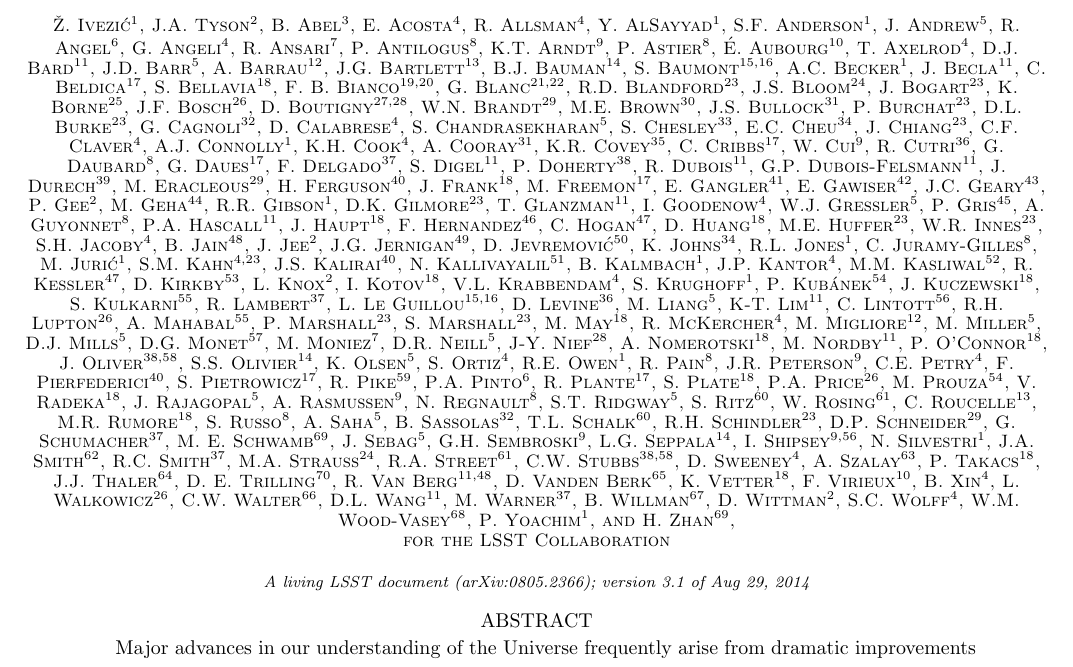
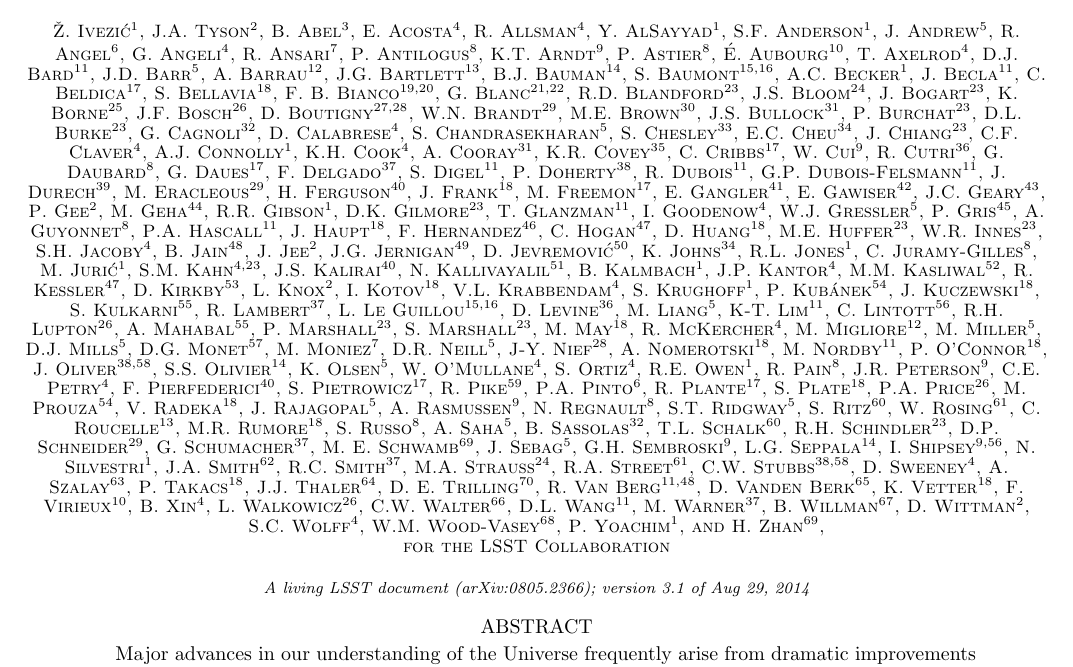
Before and after one commit to lsst-pst/overview_paper, a LaTeX document (lsst.tex, which reads authors.tex): part of page 1 of 41, cut so that both start at the same text. Compiled offline with pdfLaTeX.

Commit message:
added myself as author

```diff
--- a/authors.tex
+++ b/authors.tex
@@ -133,6 +133,7 @@
 J. Oliver$^{38,58}$,
 S.S. Olivier$^{14}$,
 K. Olsen$^5$,
+W. O'Mullane$^4$,
 S. Ortiz$^4$,
 R.E. Owen$^1$,
 R. Pain$^{8}$,
```
